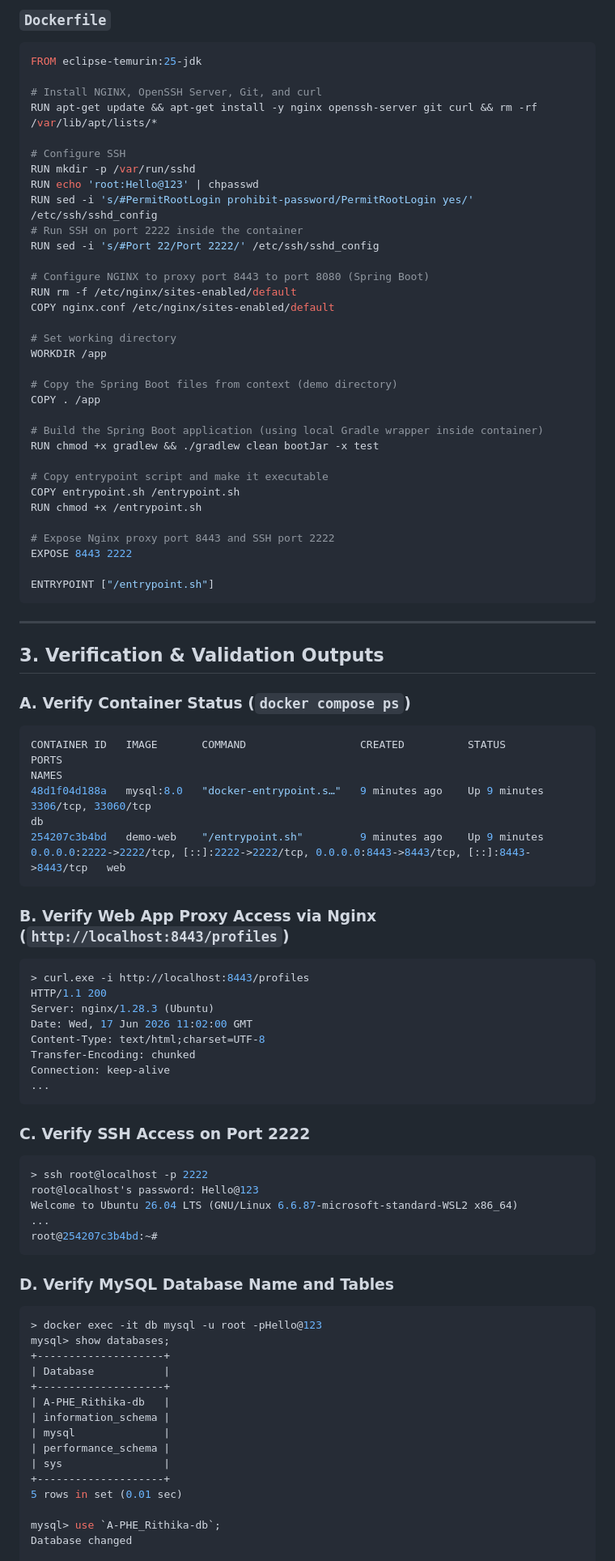
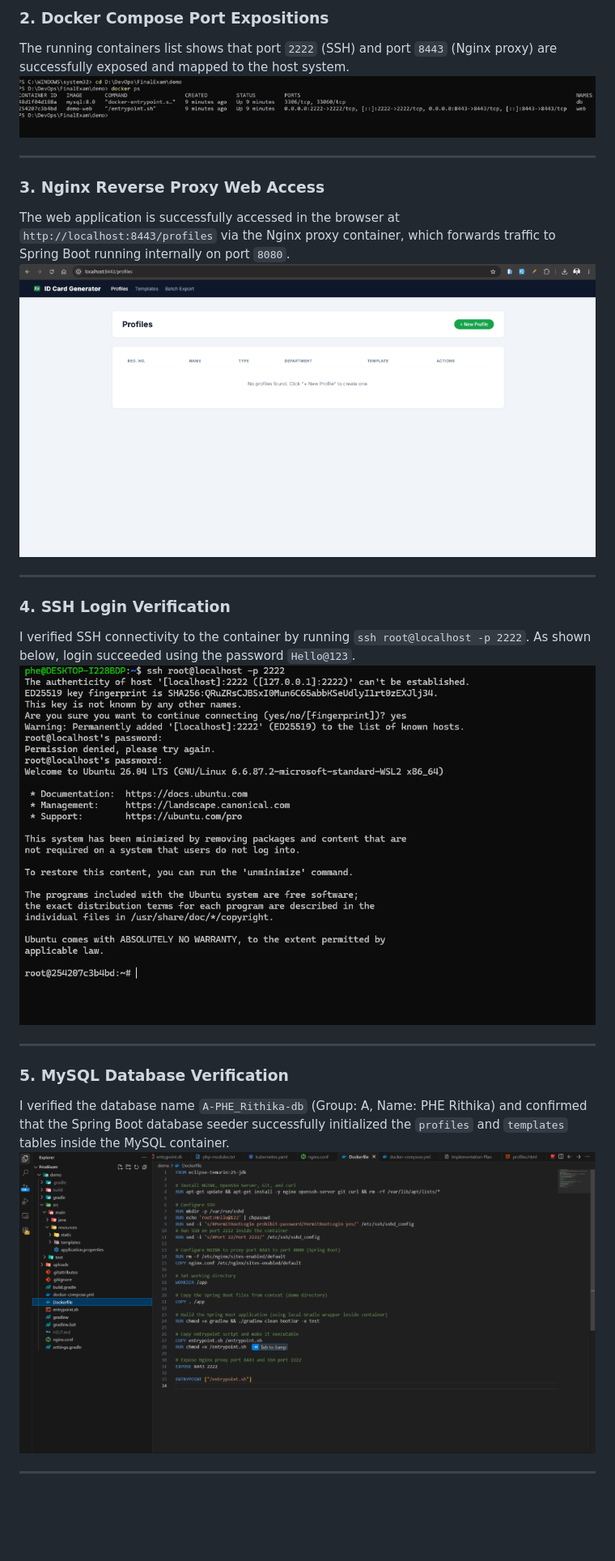
Before and after one commit to Rithika11-ui/I4A-FirstProjectJenkins, a Markdown page: SUBMISSION.md, the part around the change printed below. Shown: that part at 81% size. GitHub-like rendering; pictures changed too: images/db-success.png (added), images/docker-ps.png (added), images/ssh-success.png (added); blank space fills up the shorter version.

Commit message:
Update SUBMISSION.md with verification images and descriptions

````diff
--- a/SUBMISSION.md
+++ b/SUBMISSION.md
@@ -72,87 +25,24 @@ volumes:
-### `Dockerfile`
-```dockerfile
-FROM eclipse-temurin:25-jdk
-
-# Install NGINX, OpenSSH Server, Git, and curl
-RUN apt-get update && apt-get install -y nginx openssh-server git curl && rm -rf /var/lib/apt/lists/*
-
-# Configure SSH
-RUN mkdir -p /var/run/sshd
-RUN echo 'root:Hello@123' | chpasswd
-RUN sed -i 's/#PermitRootLogin prohibit-password/PermitRootLogin yes/' /etc/ssh/sshd_config
-# Run SSH on port 2222 inside the container
-RUN sed -i 's/#Port 22/Port 2222/' /etc/ssh/sshd_config
-
-# Configure NGINX to proxy port 8443 to port 8080 (Spring Boot)
-RUN rm -f /etc/nginx/sites-enabled/default
-COPY nginx.conf /etc/nginx/sites-enabled/default
-
-# Set working directory
-WORKDIR /app
-
-# Copy the Spring Boot files from context (demo directory)
-COPY . /app
-
-# Build the Spring Boot application (using local Gradle wrapper inside container)
-RUN chmod +x gradlew && ./gradlew clean bootJar -x test
-
-# Copy entrypoint script and make it executable
-COPY entrypoint.sh /entrypoint.sh
-RUN chmod +x /entrypoint.sh
-
-# Expose Nginx proxy port 8443 and SSH port 2222
-EXPOSE 8443 2222
-
-ENTRYPOINT ["/entrypoint.sh"]
-```
+### 2. Docker Compose Port Expositions
+The running containers list shows that port `2222` (SSH) and port `8443` (Nginx proxy) are successfully exposed and mapped to the host system.
+![Docker Compose Port Expositions](images/docker-ps.png)
 
 ---
 
-## 3. Verification & Validation Outputs
+### 3. Nginx Reverse Proxy Web Access
+The web application is successfully accessed in the browser at `http://localhost:8443/profiles` via the Nginx proxy container, which forwards traffic to Spring Boot running internally on port `8080`.
+![Nginx Reverse Proxy Web Access](images/web-success.png)
 
-### A. Verify Container Status (`docker compose ps`)
-```powershell
-CONTAINER ID   IMAGE       COMMAND                  CREATED          STATUS         PORTS                                                                                      NAMES
-48d1f04d188a   mysql:8.0   "docker-entrypoint.s…"   9 minutes ago    Up 9 minutes   3306/tcp, 33060/tcp                                                                        db
-254207c3b4bd   demo-web    "/entrypoint.sh"         9 minutes ago    Up 9 minutes   0.0.0.0:2222->2222/tcp, [::]:2222->2222/tcp, 0.0.0.0:8443->8443/tcp, [::]:8443->8443/tcp   web
-```
+---
 
-### B. Verify Web App Proxy Access via Nginx (`http://localhost:8443/profiles`)
-```powershell
-> curl.exe -i http://localhost:8443/profiles
-HTTP/1.1 200
-Server: nginx/1.28.3 (Ubuntu)
-Date: Wed, 17 Jun 2026 11:02:00 GMT
-Content-Type: text/html;charset=UTF-8
-Transfer-Encoding: chunked
-Connection: keep-alive
-...
-```
+### 4. SSH Login Verification
+I verified SSH connectivity to the container by running `ssh root@localhost -p 2222`. As shown below, login succeeded using the password `Hello@123`.
+![SSH Login Verification](images/ssh-success.png)
 
-### C. Verify SSH Access on Port 2222
-```powershell
-> ssh root@localhost -p 2222
-root@localhost's password: Hello@123
-Welcome to Ubuntu 26.04 LTS (GNU/Linux 6.6.87-microsoft-standard-WSL2 x86_64)
-...
-root@254207c3b4bd:~#
-```
+---
 
-### D. Verify MySQL Database Name and Tables
-```powershell
-> docker exec -it db mysql -u root -pHello@123
-mysql> show databases;
-+--------------------+
-| Database           |
-+--------------------+
-| A-PHE_Rithika-db   |
-| information_schema |
-| mysql              |
-| performance_schema |
-| sys                |
-+--------------------+
-5 rows in set (0.01 sec)
+### 5. MySQL Database Verification
+I verified the database name `A-PHE_Rithika-db` (Group: A, Name: PHE Rithika) and confirmed that the Spring Boot database seeder successfully initialized the `profiles` and `templates` tables inside the MySQL container.
+![MySQL Database Verification](images/db-success.png)
 
-mysql> use `A-PHE_Rithika-db`;
-Database changed
+---
 
````
Also changed, not shown: other parts of SUBMISSION.md (+17 -64 lines), images/docker-compose-editor.png (added), images/docker-desktop.png (added).
